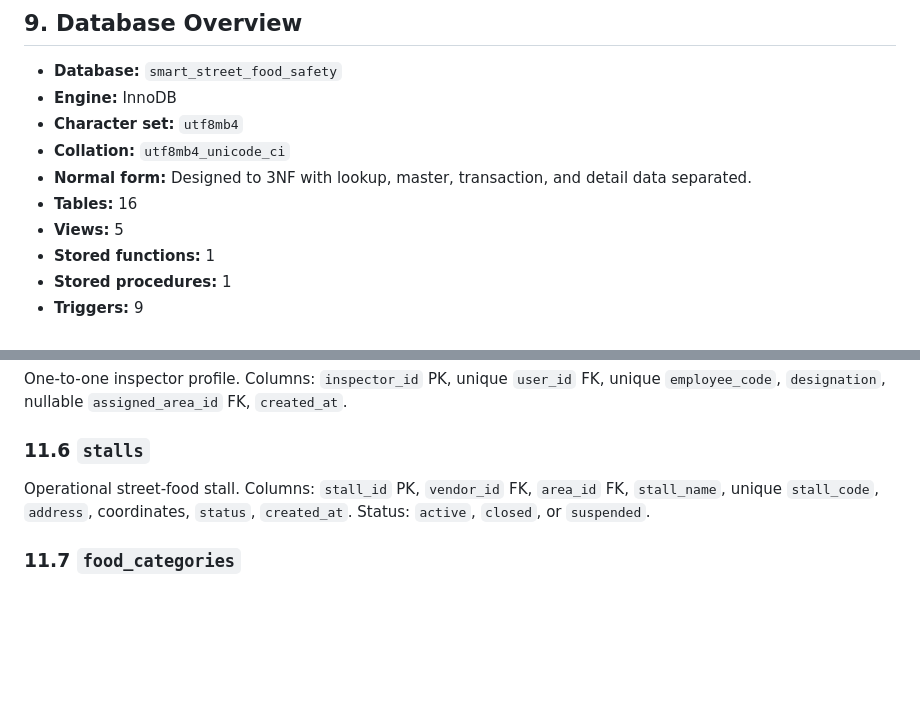
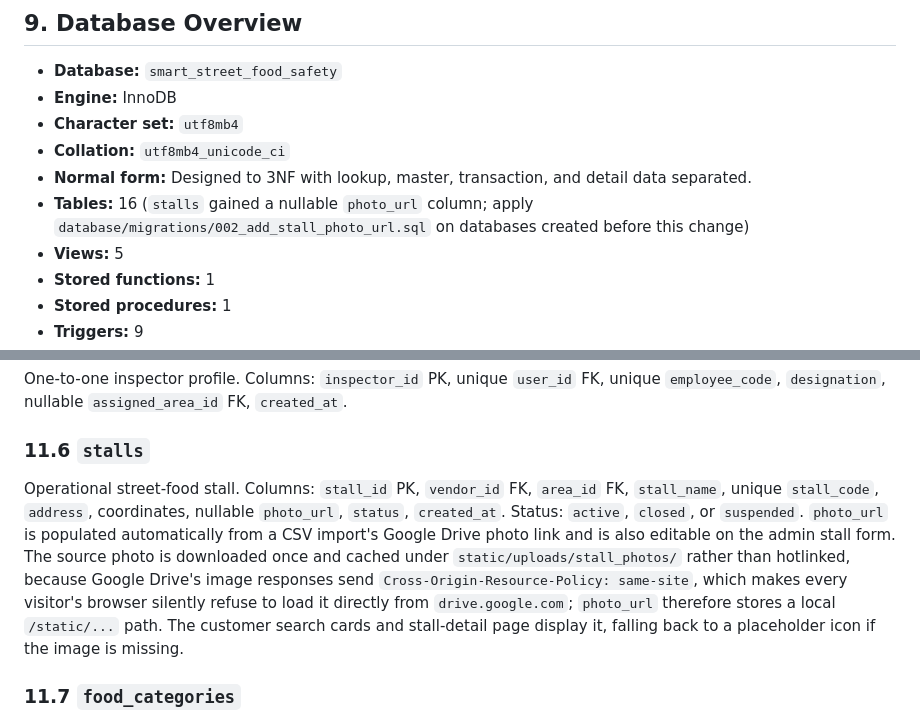
Before and after one commit to sourav7-1/Food-Safety-System, a Markdown page: docs/full-project-and-database.md, 2 parts joined by grey strips. Rendered like a GitHub page; blank space fills up the shorter version.

Commit message:
google auth active

```diff
--- a/docs/full-project-and-database.md
+++ b/docs/full-project-and-database.md
@@ -165,7 +165,7 @@ flask --app app import-stalls "C:\path\registrations.zip"
 - **Character set:** `utf8mb4`
 - **Collation:** `utf8mb4_unicode_ci`
 - **Normal form:** Designed to 3NF with lookup, master, transaction, and detail data separated.
-- **Tables:** 16
+- **Tables:** 16 (`stalls` gained a nullable `photo_url` column; apply `database/migrations/002_add_stall_photo_url.sql` on databases created before this change)
 - **Views:** 5
 - **Stored functions:** 1
 - **Stored procedures:** 1
@@ -223,7 +223,7 @@ One-to-one inspector profile. Columns: `inspector_id` PK, unique `user_id` FK, u
 
 ### 11.6 `stalls`
 
-Operational street-food stall. Columns: `stall_id` PK, `vendor_id` FK, `area_id` FK, `stall_name`, unique `stall_code`, `address`, coordinates, `status`, `created_at`. Status: `active`, `closed`, or `suspended`.
+Operational street-food stall. Columns: `stall_id` PK, `vendor_id` FK, `area_id` FK, `stall_name`, unique `stall_code`, `address`, coordinates, nullable `photo_url`, `status`, `created_at`. Status: `active`, `closed`, or `suspended`. `photo_url` is populated automatically from a CSV import's Google Drive photo link and is also editable on the admin stall form. The source photo is downloaded once and cached under `static/uploads/stall_photos/` rather than hotlinked, because Google Drive's image responses send `Cross-Origin-Resource-Policy: same-site`, which makes every visitor's browser silently refuse to load it directly from `drive.google.com`; `photo_url` therefore stores a local `/static/...` path. The customer search cards and stall-detail page display it, falling back to a placeholder icon if the image is missing.
 
 ### 11.7 `food_categories`
 
```
